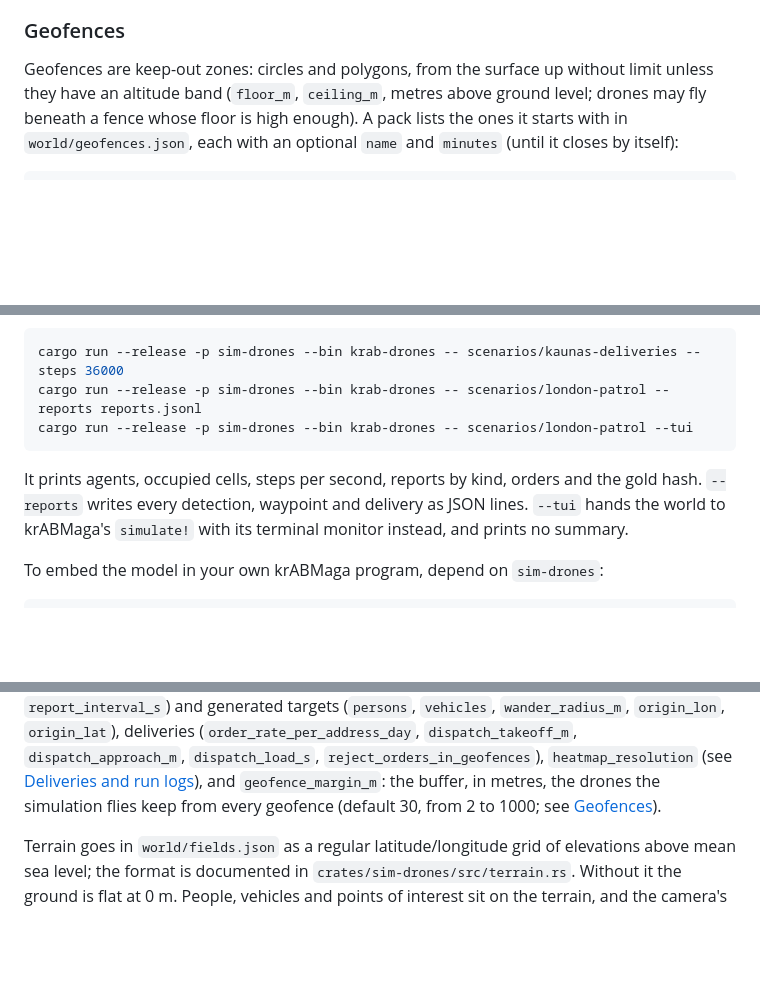
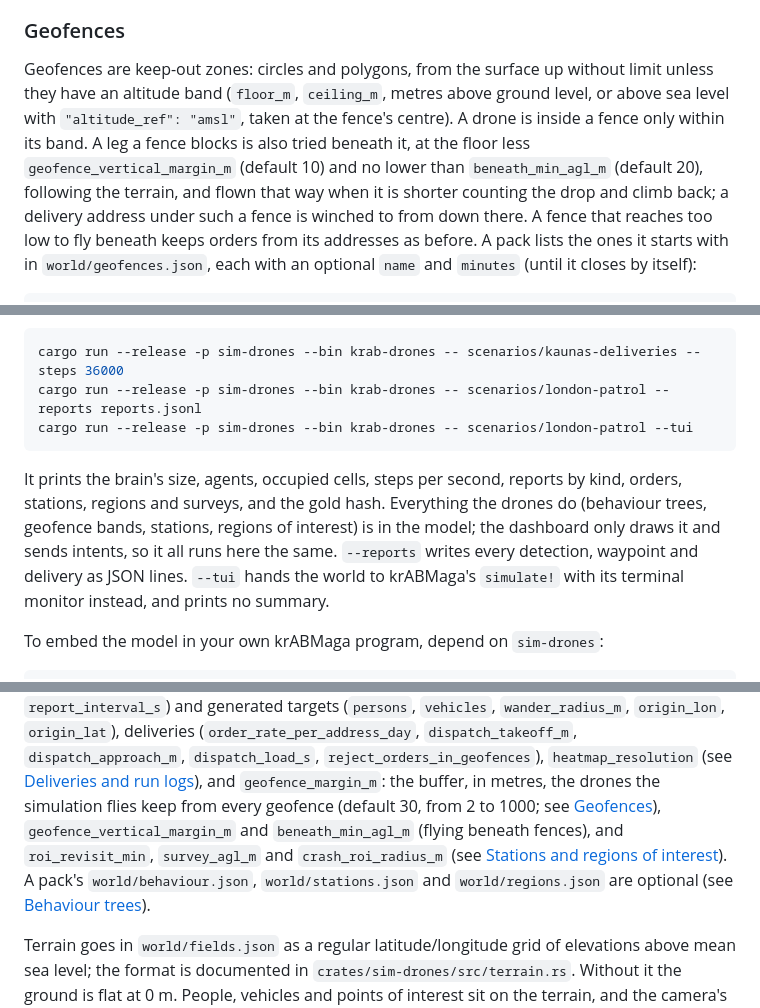
Before and after one commit to jonititan/krabshell, a Markdown page: README.md, 3 parts joined by grey strips. Drawn GitHub-style; blank space fills up the shorter version.

````diff
--- a/README.md
+++ b/README.md
@@ -136,8 +136,14 @@ battery left.
 
 Geofences are keep-out zones: circles and polygons, from the surface up
 without limit unless they have an altitude band (`floor_m`, `ceiling_m`,
-metres above ground level; drones may fly beneath a fence whose floor is
-high enough). A
+metres above ground level, or above sea level with `"altitude_ref":
+"amsl"`, taken at the fence's centre). A drone is inside a fence only
+within its band. A leg a fence blocks is also tried beneath it, at the
+floor less `geofence_vertical_margin_m` (default 10) and no lower than
+`beneath_min_agl_m` (default 20), following the terrain, and flown that way
+when it is shorter counting the drop and climb back; a delivery address
+under such a fence is winched to from down there. A fence that reaches too
+low to fly beneath keeps orders from its addresses as before. A
 pack lists the ones it starts with in `world/geofences.json`, each with an
 optional `name` and `minutes` (until it closes by itself):
 
@@ -379,8 +448,11 @@ cargo run --release -p sim-drones --bin krab-drones -- scenarios/london-patrol -
 cargo run --release -p sim-drones --bin krab-drones -- scenarios/london-patrol --tui
 ```
 
-It prints agents, occupied cells, steps per second, reports by kind, orders
-and the gold hash. `--reports` writes every detection, waypoint and delivery as
+It prints the brain's size, agents, occupied cells, steps per second,
+reports by kind, orders, stations, regions and surveys, and the gold hash.
+Everything the drones do (behaviour trees, geofence bands, stations,
+regions of interest) is in the model; the dashboard only draws it and sends
+intents, so it all runs here the same. `--reports` writes every detection, waypoint and delivery as
 JSON lines. `--tui` hands the world to krABMaga's `simulate!` with its terminal
 monitor instead, and prints no summary.
 
@@ -493,7 +565,12 @@ deliveries (`order_rate_per_address_day`, `dispatch_takeoff_m`,
 [Deliveries and run logs](#deliveries-and-run-logs)), and
 `geofence_margin_m`: the buffer, in metres, the drones the simulation flies
 keep from every geofence (default 30, from 2 to 1000; see
-[Geofences](#geofences)).
+[Geofences](#geofences)), `geofence_vertical_margin_m` and
+`beneath_min_agl_m` (flying beneath fences), and `roi_revisit_min`,
+`survey_agl_m` and `crash_roi_radius_m` (see
+[Stations and regions of interest](#stations-and-regions-of-interest)).
+A pack's `world/behaviour.json`, `world/stations.json` and
+`world/regions.json` are optional (see [Behaviour trees](#behaviour-trees)).
 
 Terrain goes in `world/fields.json` as a regular latitude/longitude grid of
 elevations above mean sea level; the format is documented in
````
Also changed, not shown: other parts of README.md (+64 -1 lines), docs/architecture.md (+10 -1 lines).
